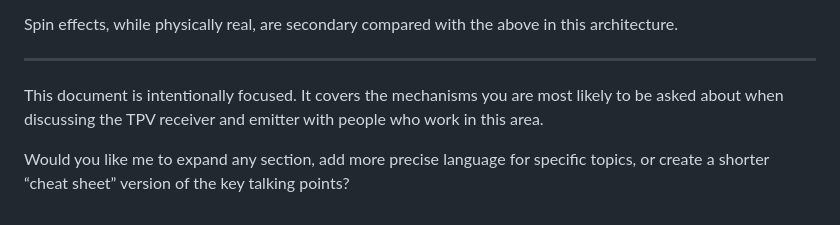
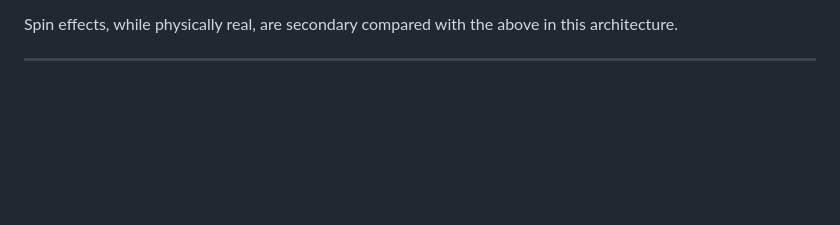
Before and after one commit to neveryonelse-sys/Autarky, a Markdown page: physics-foundations.md, the part around the change. Rendered like a GitHub page; blank space fills up the shorter version.

```diff
--- a/physics-foundations.md
+++ b/physics-foundations.md
@@ -115,7 +115,3 @@ For the TPV receiver, the highest-leverage physical mechanisms are:
 Spin effects, while physically real, are secondary compared with the above in this architecture.
 
 ---
-
-This document is intentionally focused. It covers the mechanisms you are most likely to be asked about when discussing the TPV receiver and emitter with people who work in this area.
-
-Would you like me to expand any section, add more precise language for specific topics, or create a shorter “cheat sheet” version of the key talking points?
```
